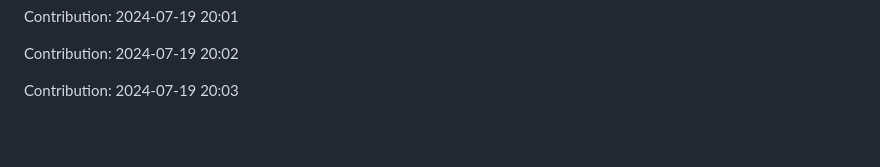
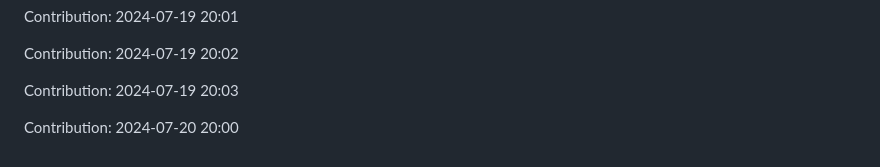
Before and after one commit to IPCODE77/myshop, a Markdown page: README.md, the part around the change. Rendered like a GitHub page; blank space fills up the shorter version.

Commit message:
"Contribution: 2024-07-20 20:00"

```diff
--- a/README.md
+++ b/README.md
@@ -2147,3 +2147,5 @@ Contribution: 2024-07-19 20:01
 Contribution: 2024-07-19 20:02
 
 Contribution: 2024-07-19 20:03
+
+Contribution: 2024-07-20 20:00
```
